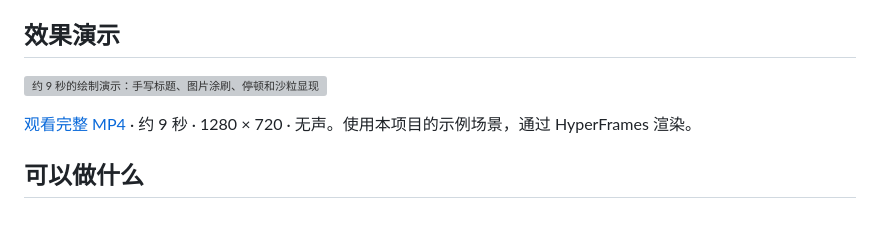
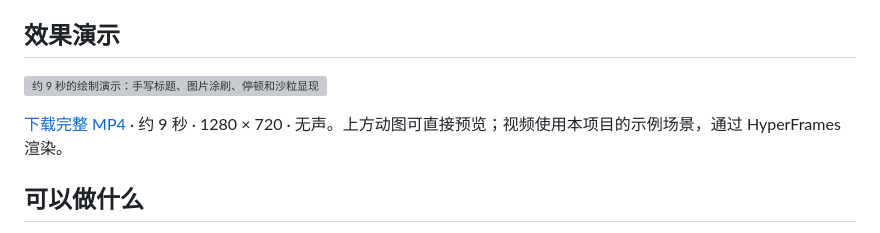
Before and after one commit to GenLix/drawing-board, a Markdown page: README.md, the part around one of its changes. Rendered like a GitHub page; grey boxes are pictures that could not be loaded.

```diff
--- a/README.md
+++ b/README.md
@@ -12,5 +12,5 @@
 
-[观看完整 MP4](assets/demo.mp4) · 约 9 秒 · 1280 × 720 · 无声。使用本项目的示例场景，通过 HyperFrames 渲染。
+[下载完整 MP4](assets/demo.mp4?raw=true) · 约 9 秒 · 1280 × 720 · 无声。上方动图可直接预览；视频使用本项目的示例场景，通过 HyperFrames 渲染。
 
 ## 可以做什么
 
```
Also changed, not shown: other parts of README.md (+1 -1 lines), README.en.md (+2 -2 lines).
